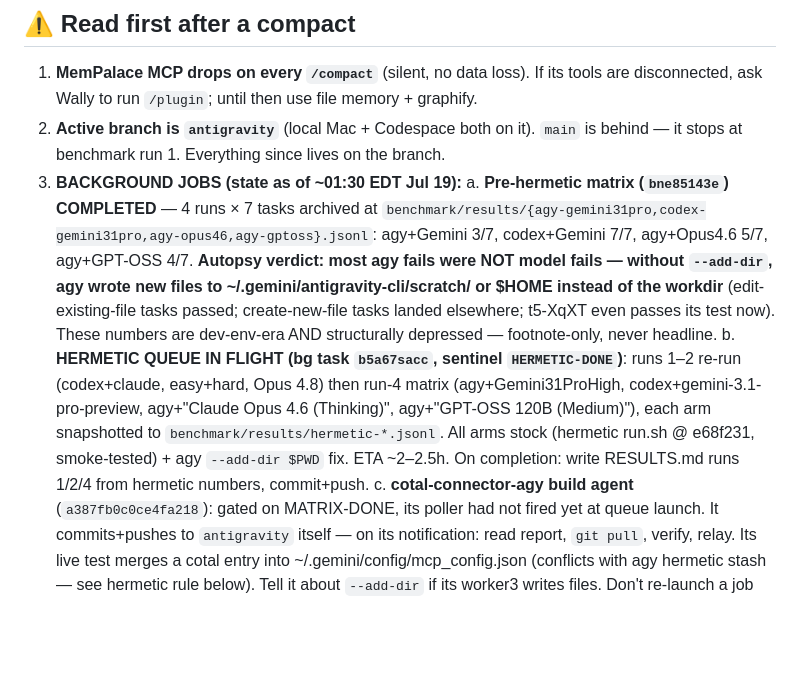
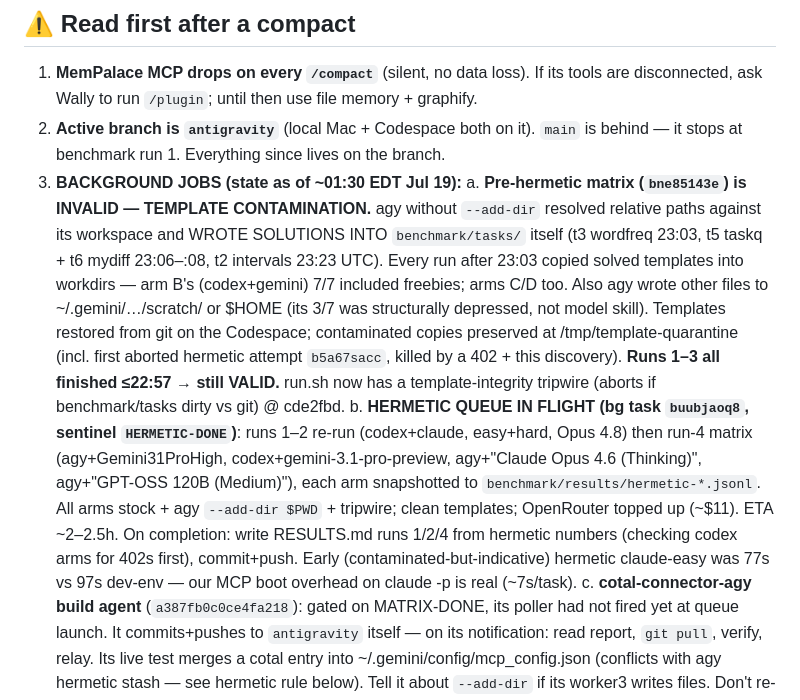
Before and after one commit to Wally-Ahmed/agi-summit-hack, a Markdown page: HANDOFF.md, the part around the change. Rendered like a GitHub page; blank space fills up the shorter version.

Commit message:
HANDOFF: pre-hermetic matrix invalidated (template contamination); hermetic queue relaunched as buubjaoq8
Co-Authored-By: Claude Fable 5 <noreply@anthropic.com>
Claude-Session: https://claude.ai/code/session_012MLLWMoW1gTp8fft1bWNQv

```diff
--- a/HANDOFF.md
+++ b/HANDOFF.md
@@ -13,19 +13,24 @@ _Last updated: 2026-07-18 ~23:50 EDT (session 1, post-compact era — benchmark
 2. **Active branch is `antigravity`** (local Mac + Codespace both on it). `main` is behind —
    it stops at benchmark run 1. Everything since lives on the branch.
 3. **BACKGROUND JOBS (state as of ~01:30 EDT Jul 19):**
-   a. **Pre-hermetic matrix (`bne85143e`) COMPLETED** — 4 runs × 7 tasks archived at
-      `benchmark/results/{agy-gemini31pro,codex-gemini31pro,agy-opus46,agy-gptoss}.jsonl`:
-      agy+Gemini 3/7, codex+Gemini 7/7, agy+Opus4.6 5/7, agy+GPT-OSS 4/7. **Autopsy verdict:
-      most agy fails were NOT model fails — without `--add-dir`, agy wrote new files to
-      ~/.gemini/antigravity-cli/scratch/ or $HOME instead of the workdir** (edit-existing-file
-      tasks passed; create-new-file tasks landed elsewhere; t5-XqXT even passes its test now).
-      These numbers are dev-env-era AND structurally depressed — footnote-only, never headline.
-   b. **HERMETIC QUEUE IN FLIGHT (bg task `b5a67sacc`, sentinel `HERMETIC-DONE`)**: runs 1–2
+   a. **Pre-hermetic matrix (`bne85143e`) is INVALID — TEMPLATE CONTAMINATION.** agy without
+      `--add-dir` resolved relative paths against its workspace and WROTE SOLUTIONS INTO
+      `benchmark/tasks/` itself (t3 wordfreq 23:03, t5 taskq + t6 mydiff 23:06–:08, t2
+      intervals 23:23 UTC). Every run after 23:03 copied solved templates into workdirs —
+      arm B's (codex+gemini) 7/7 included freebies; arms C/D too. Also agy wrote other files
+      to ~/.gemini/…/scratch/ or $HOME (its 3/7 was structurally depressed, not model skill).
+      Templates restored from git on the Codespace; contaminated copies preserved at
+      /tmp/template-quarantine (incl. first aborted hermetic attempt `b5a67sacc`, killed by
+      a 402 + this discovery). **Runs 1–3 all finished ≤22:57 → still VALID.** run.sh now has
+      a template-integrity tripwire (aborts if benchmark/tasks dirty vs git) @ cde2fbd.
+   b. **HERMETIC QUEUE IN FLIGHT (bg task `buubjaoq8`, sentinel `HERMETIC-DONE`)**: runs 1–2
       re-run (codex+claude, easy+hard, Opus 4.8) then run-4 matrix (agy+Gemini31ProHigh,
       codex+gemini-3.1-pro-preview, agy+"Claude Opus 4.6 (Thinking)", agy+"GPT-OSS 120B
-      (Medium)"), each arm snapshotted to `benchmark/results/hermetic-*.jsonl`. All arms stock
-      (hermetic run.sh @ e68f231, smoke-tested) + agy `--add-dir $PWD` fix. ETA ~2–2.5h. On
-      completion: write RESULTS.md runs 1/2/4 from hermetic numbers, commit+push.
+      (Medium)"), each arm snapshotted to `benchmark/results/hermetic-*.jsonl`. All arms
+      stock + agy `--add-dir $PWD` + tripwire; clean templates; OpenRouter topped up (~$11).
+      ETA ~2–2.5h. On completion: write RESULTS.md runs 1/2/4 from hermetic numbers (checking
+      codex arms for 402s first), commit+push. Early (contaminated-but-indicative) hermetic
+      claude-easy was 77s vs 97s dev-env — our MCP boot overhead on claude -p is real (~7s/task).
    c. **cotal-connector-agy build agent** (`a387fb0c0ce4fa218`): gated on MATRIX-DONE, its
       poller had not fired yet at queue launch. It commits+pushes to `antigravity` itself — on
       its notification: read report, `git pull`, verify, relay. Its live test merges a cotal
```
